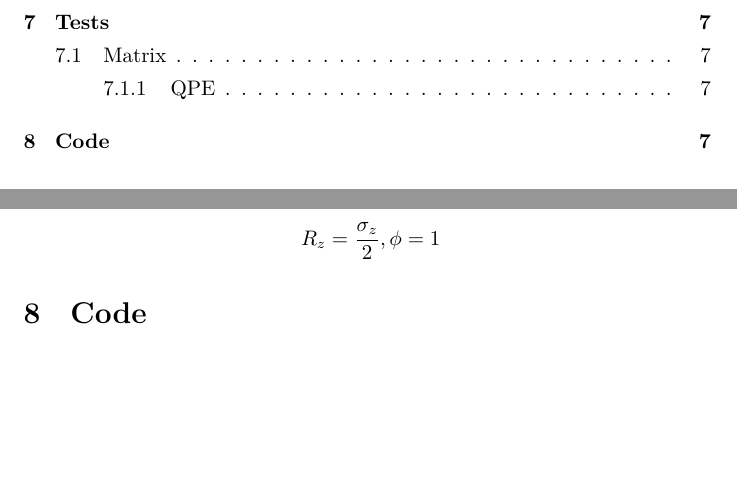
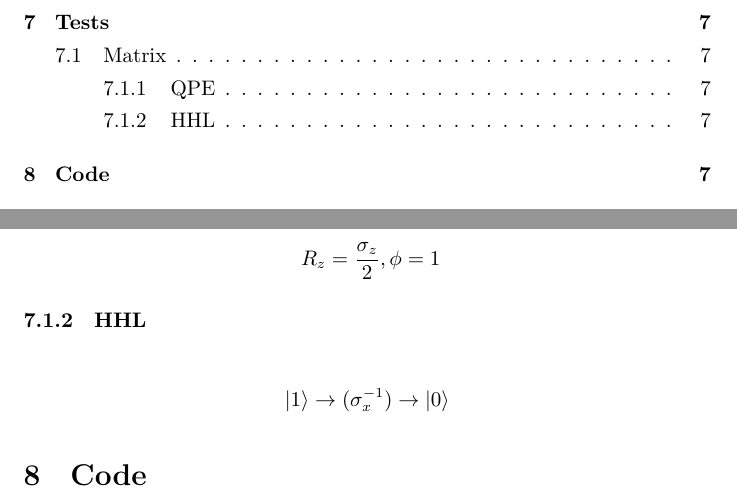
Before and after one commit to xpclove/qblas, a LaTeX document (doc/tex/qblas.tex): two parts of pages 2 and 7 of 7, joined at a grey line, cut so that both start at the same text, the shorter picture padded with empty space. Compiled offline with XeLaTeX.

Commit message:
add test in article:HHL

```diff
--- a/doc/tex/qblas.tex
+++ b/doc/tex/qblas.tex
@@ -153,6 +153,8 @@ QPE 相位数据格式
 	$$ \ket{u} = \ket{0}, \  A=\sigma_z, \ t= -1 $$
 	$$ e^{-iAt} \ket{u} = e^{-i \sigma_z t} \ket{0} = e^{-iR_z 2t} \ket{u} = e^{i \phi} \ket{0}$$
 	$$ \ R_z = \frac{\sigma_z}{2}, \phi =1 $$
+\subsubsection{HHL}
+	$$ \ket{1} \rightarrow(\sigma_x^{-1}) \rightarrow \ket{0} $$
 \section{Code}
 
 
```
